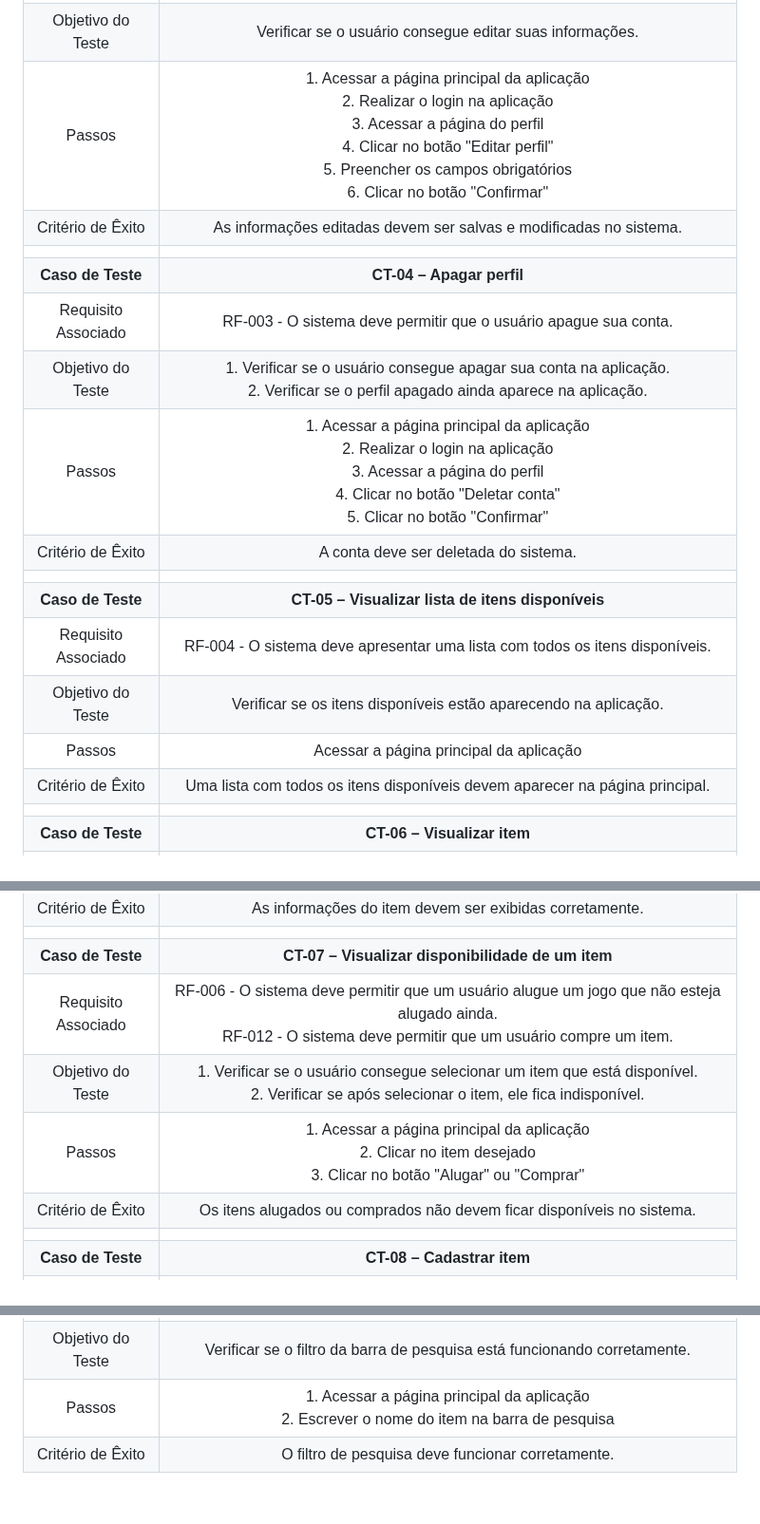
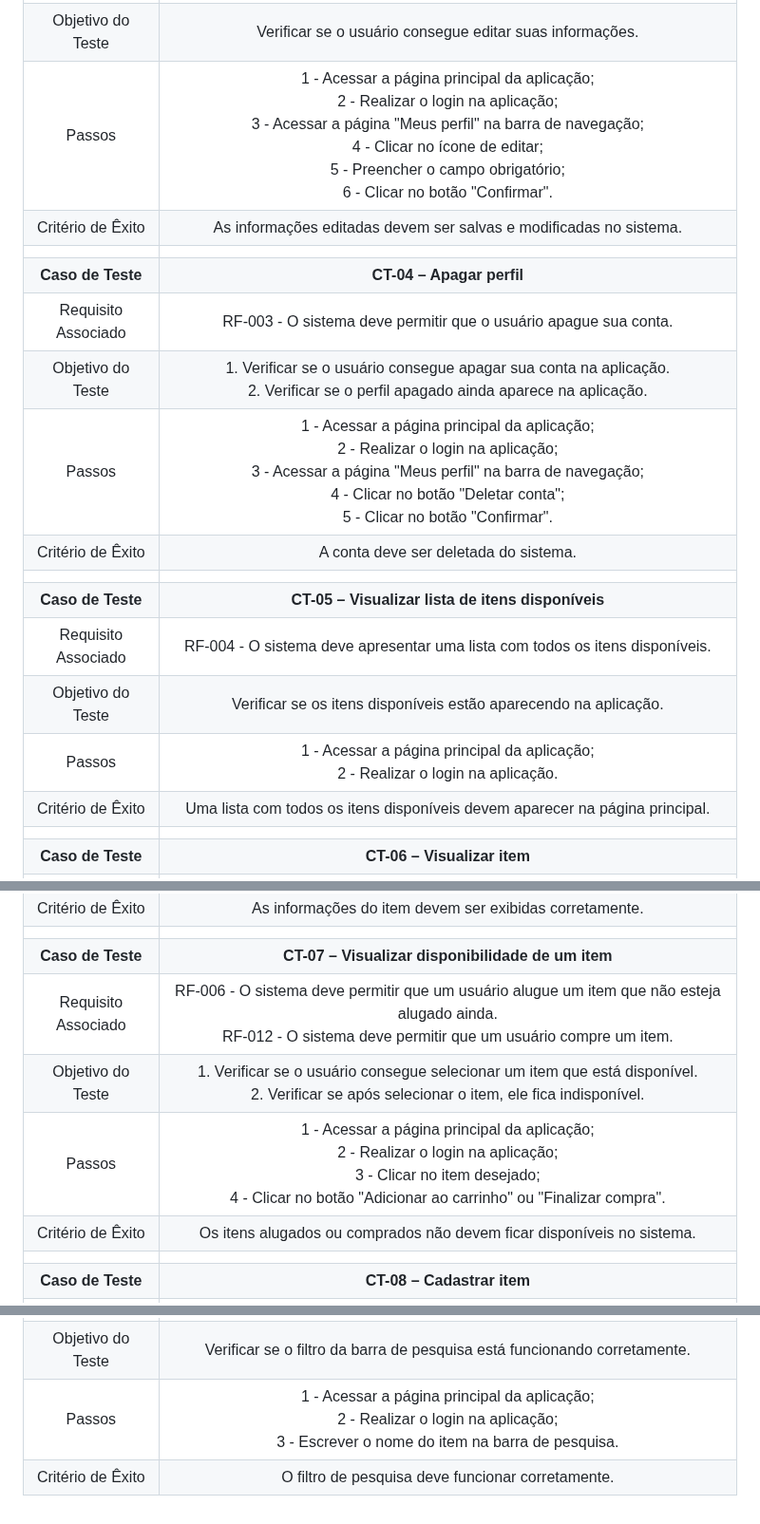
Before and after one commit to ICEI-PUC-Minas-PMV-ADS/pmv-ads-2024-1-e2-proj-int-t1-troca-games, a Markdown page: docs/08-Plano de Testes de Software.md, 3 parts joined by grey strips. Shown at 95% size. Rendered like a GitHub page.

```diff
--- a/docs/08-Plano de Testes de Software.md
+++ b/docs/08-Plano de Testes de Software.md
@@ -18,19 +18,19 @@ Os testes funcionais a serem realizados no aplicativo são descritos a seguir.
 | **Caso de Teste** 	| **CT-03 – Editar perfil**	|
 |Requisito Associado | RF-002 - O sistema deve permitir que um usuário edite suas próprias informações de usuário. |
 | Objetivo do Teste 	| Verificar se o usuário consegue editar suas informações. |
-| Passos 	| 1. Acessar a página principal da aplicação<br> 2. Realizar o login na aplicação<br> 3. Acessar a página do perfil<br> 4. Clicar no botão "Editar perfil"<br> 5. Preencher os campos obrigatórios<br> 6. Clicar no botão "Confirmar"<br> |
+| Passos 	| 1 - Acessar a página principal da aplicação;<br> 2 - Realizar o login na aplicação;<br> 3 - Acessar a página "Meus perfil" na barra de navegação;<br> 4 - Clicar no ícone de editar;<br> 5 - Preencher o campo obrigatório;<br> 6 - Clicar no botão "Confirmar". |
 |Critério de Êxito | As informações editadas devem ser salvas e modificadas no sistema. |
 |  	|  	|
 | **Caso de Teste** 	| **CT-04 – Apagar perfil**	|
 |Requisito Associado | RF-003 - O sistema deve permitir que o usuário apague sua conta. |
-| Objetivo do Teste 	| 1. Verificar se o usuário consegue apagar sua conta na aplicação.<br> 2. Verificar se o perfil apagado ainda aparece na aplicação. | |
-| Passos 	| 1. Acessar a página principal da aplicação<br> 2. Realizar o login na aplicação<br> 3. Acessar a página do perfil<br> 4. Clicar no botão "Deletar conta"<br> 5. Clicar no botão "Confirmar"<br> |
+| Objetivo do Teste 	| 1. Verificar se o usuário consegue apagar sua conta na aplicação.<br> 2. Verificar se o perfil apagado ainda aparece na aplicação. |
+| Passos 	| 1 - Acessar a página principal da aplicação;<br> 2 - Realizar o login na aplicação;<br> 3 - Acessar a página "Meus perfil" na barra de navegação;<br> 4 - Clicar no botão "Deletar conta";<br> 5 - Clicar no botão "Confirmar". |
 |Critério de Êxito | A conta deve ser deletada do sistema. |
 |  	|  	|
 | **Caso de Teste** 	| **CT-05 – Visualizar lista de itens disponíveis**	|
 |Requisito Associado | RF-004 - O sistema deve apresentar uma lista com todos os itens disponíveis. |
 | Objetivo do Teste 	| Verificar se os itens disponíveis estão aparecendo na aplicação.  |
-| Passos 	| Acessar a página principal da aplicação<br> |
+| Passos 	| 1 - Acessar a página principal da aplicação;<br> 2 - Realizar o login na aplicação. |
 |Critério de Êxito | Uma lista com todos os itens disponíveis devem aparecer na página principal. |
 |  	|  	|
 | **Caso de Teste** 	| **CT-06 – Visualizar item**	|
@@ -40,9 +40,9 @@ Os testes funcionais a serem realizados no aplicativo são descritos a seguir.
 |Critério de Êxito | As informações do item devem ser exibidas corretamente. |
 |  	|  	|
 | **Caso de Teste** 	| **CT-07 – Visualizar disponibilidade de um item**	|
-|Requisito Associado | RF-006 - O sistema deve permitir que um usuário alugue um jogo que não esteja alugado ainda.<br> RF-012 - O sistema deve permitir que um usuário compre um item. |
+|Requisito Associado | RF-006 - O sistema deve permitir que um usuário alugue um item que não esteja alugado ainda.<br> RF-012 - O sistema deve permitir que um usuário compre um item. |
 | Objetivo do Teste 	| 1. Verificar se o usuário consegue selecionar um item que está disponível.<br> 2. Verificar se após selecionar o item, ele fica indisponível. |
-| Passos 	| 1. Acessar a página principal da aplicação<br> 2. Clicar no item desejado<br> 3. Clicar no botão "Alugar" ou "Comprar"<br> |
+| Passos 	| 1 - Acessar a página principal da aplicação;<br> 2 - Realizar o login na aplicação;<br> 3 - Clicar no item desejado;<br> 4 - Clicar no botão "Adicionar ao carrinho" ou "Finalizar compra". |
 |Critério de Êxito | Os itens alugados ou comprados não devem ficar disponíveis no sistema. |
 |  	|  	|
 | **Caso de Teste** 	| **CT-08 – Cadastrar item** 	|
@@ -72,5 +72,5 @@ Os testes funcionais a serem realizados no aplicativo são descritos a seguir.
 | **Caso de Teste** 	| **CT-12 – Filtro de pesquisa** 	|
 |Requisito Associado | RF-011 - 	O sistema deve permitir que o usuário busque por itens. |
 | Objetivo do Teste 	| Verificar se o filtro da barra de pesquisa está funcionando corretamente. |
-| Passos 	| 1. Acessar a página principal da aplicação<br> 2. Escrever o nome do item na barra de pesquisa |
+| Passos 	| 1 - Acessar a página principal da aplicação;<br> 2 - Realizar o login na aplicação;<br> 3 - Escrever o nome do item na barra de pesquisa. |
 |Critério de Êxito | O filtro de pesquisa deve funcionar corretamente. |
```
Also changed, not shown: other parts of docs/08-Plano de Testes de Software.md (+5 -5 lines).
